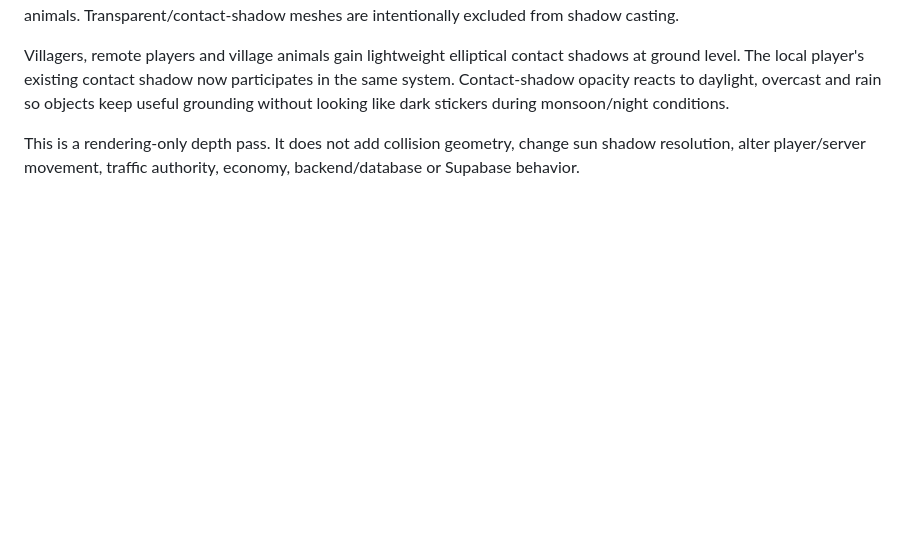
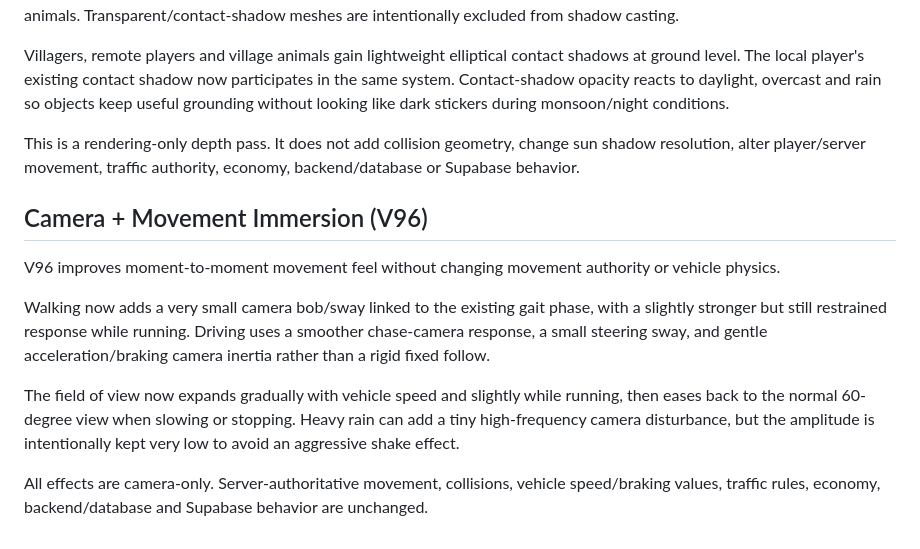
Before and after one commit to Dreamliker007/Kerala-Play, a Markdown page: README.md, the part around the change. GitHub-like rendering; blank space fills up the shorter version.

Commit message:
docs: document camera movement immersion v96

```diff
--- a/README.md
+++ b/README.md
@@ -465,3 +465,14 @@ A shared dynamic-quality helper now applies consistent cast/receive-shadow rules
 Villagers, remote players and village animals gain lightweight elliptical contact shadows at ground level. The local player's existing contact shadow now participates in the same system. Contact-shadow opacity reacts to daylight, overcast and rain so objects keep useful grounding without looking like dark stickers during monsoon/night conditions.
 
 This is a rendering-only depth pass. It does not add collision geometry, change sun shadow resolution, alter player/server movement, traffic authority, economy, backend/database or Supabase behavior.
+
+
+## Camera + Movement Immersion (V96)
+
+V96 improves moment-to-moment movement feel without changing movement authority or vehicle physics.
+
+Walking now adds a very small camera bob/sway linked to the existing gait phase, with a slightly stronger but still restrained response while running. Driving uses a smoother chase-camera response, a small steering sway, and gentle acceleration/braking camera inertia rather than a rigid fixed follow.
+
+The field of view now expands gradually with vehicle speed and slightly while running, then eases back to the normal 60-degree view when slowing or stopping. Heavy rain can add a tiny high-frequency camera disturbance, but the amplitude is intentionally kept very low to avoid an aggressive shake effect.
+
+All effects are camera-only. Server-authoritative movement, collisions, vehicle speed/braking values, traffic rules, economy, backend/database and Supabase behavior are unchanged.
```
